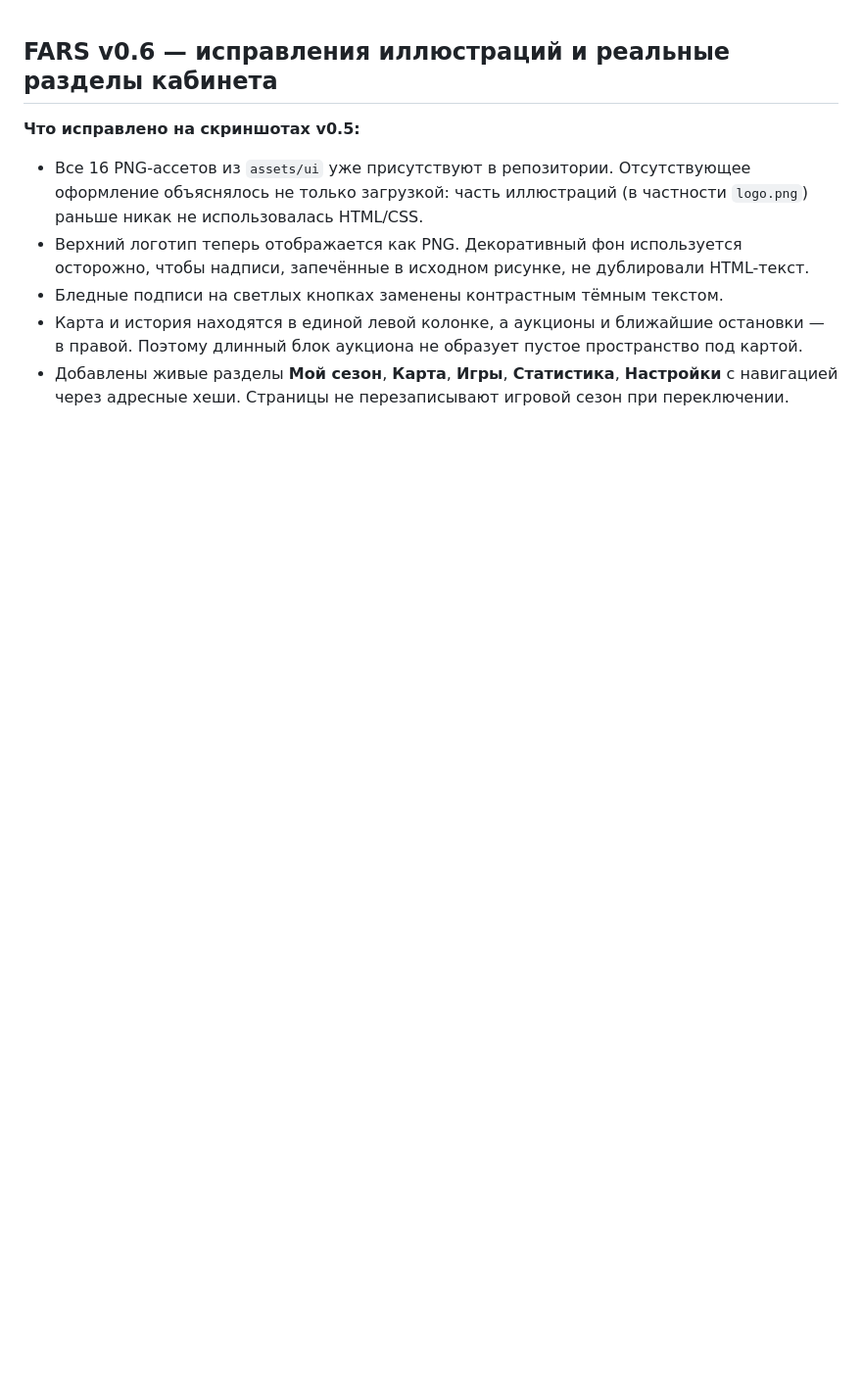
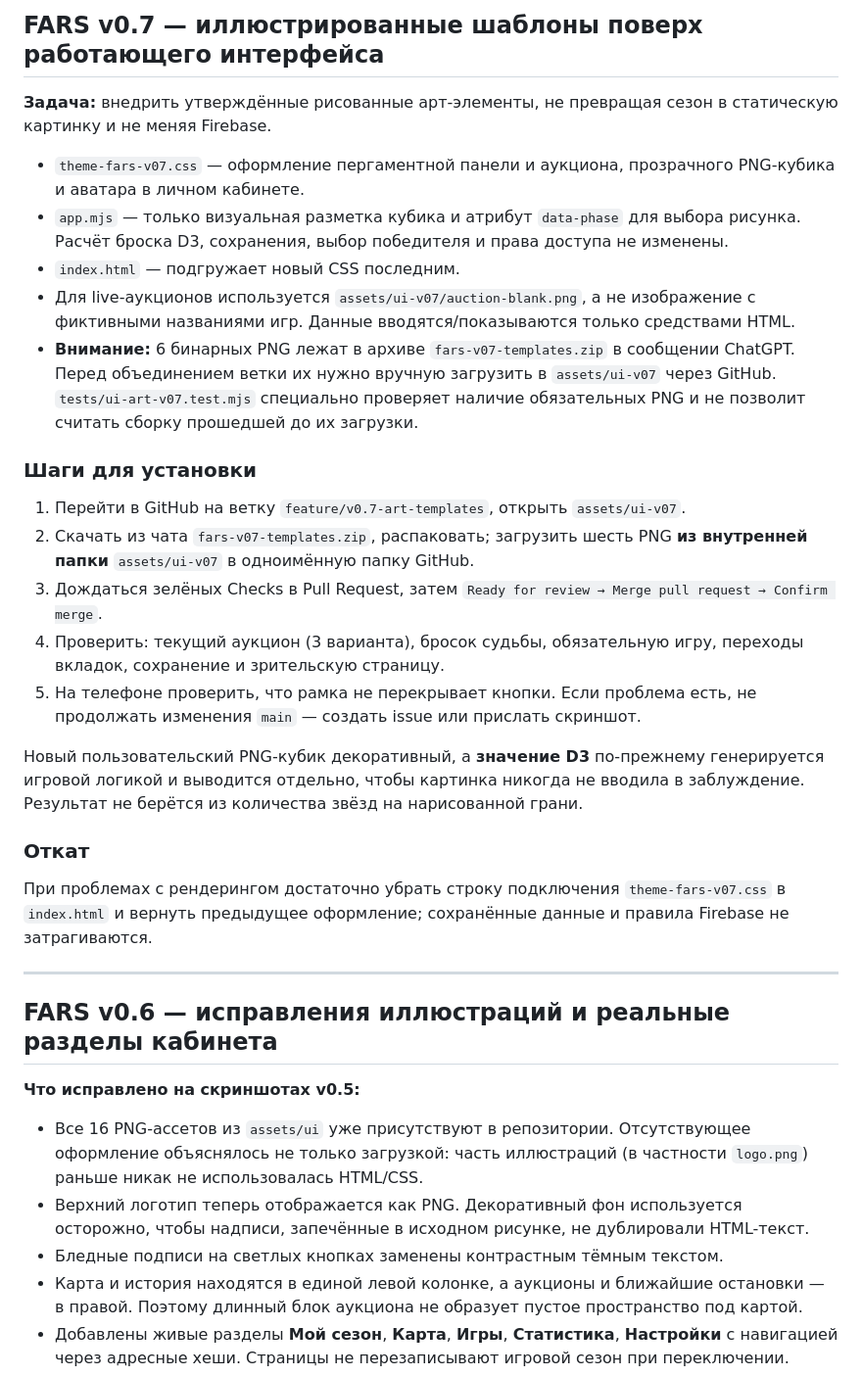
Before and after one commit to Gilbertum/fars-circus-game, a Markdown page: README.md, the part around the change. Shown at 98% size. GitHub-like rendering; blank space fills up the shorter version.

Commit message:
Document v0.7 PNG upload, safety boundary, testing and rollback

```diff
--- a/README.md
+++ b/README.md
@@ -1,3 +1,27 @@
+## FARS v0.7 — иллюстрированные шаблоны поверх работающего интерфейса
+
+**Задача:** внедрить утверждённые рисованные арт-элементы, не превращая сезон в статическую картинку и не меняя Firebase.
+
+- `theme-fars-v07.css` — оформление пергаментной панели и аукциона, прозрачного PNG-кубика и аватара в личном кабинете.
+- `app.mjs` — только визуальная разметка кубика и атрибут `data-phase` для выбора рисунка. Расчёт броска D3, сохранения, выбор победителя и права доступа не изменены.
+- `index.html` — подгружает новый CSS последним.
+- Для live-аукционов используется `assets/ui-v07/auction-blank.png`, а не изображение с фиктивными названиями игр. Данные вводятся/показываются только средствами HTML.
+- **Внимание:** 6 бинарных PNG лежат в архиве `fars-v07-templates.zip` в сообщении ChatGPT. Перед объединением ветки их нужно вручную загрузить в `assets/ui-v07` через GitHub. `tests/ui-art-v07.test.mjs` специально проверяет наличие обязательных PNG и не позволит считать сборку прошедшей до их загрузки.
+
+### Шаги для установки
+1. Перейти в GitHub на ветку `feature/v0.7-art-templates`, открыть `assets/ui-v07`.
+2. Скачать из чата `fars-v07-templates.zip`, распаковать; загрузить шесть PNG **из внутренней папки** `assets/ui-v07` в одноимённую папку GitHub.
+3. Дождаться зелёных Checks в Pull Request, затем `Ready for review → Merge pull request → Confirm merge`.
+4. Проверить: текущий аукцион (3 варианта), бросок судьбы, обязательную игру, переходы вкладок, сохранение и зрительскую страницу.
+5. На телефоне проверить, что рамка не перекрывает кнопки. Если проблема есть, не продолжать изменения `main` — создать issue или прислать скриншот.
+
+Новый пользовательский PNG-кубик декоративный, а **значение D3** по-прежнему генерируется игровой логикой и выводится отдельно, чтобы картинка никогда не вводила в заблуждение. Результат не берётся из количества звёзд на нарисованной грани.
+
+### Откат
+При проблемах с рендерингом достаточно убрать строку подключения `theme-fars-v07.css` в `index.html` и вернуть предыдущее оформление; сохранённые данные и правила Firebase не затрагиваются.
+
+---
+
 ## FARS v0.6 — исправления иллюстраций и реальные разделы кабинета
 
 **Что исправлено на скриншотах v0.5:**
```
